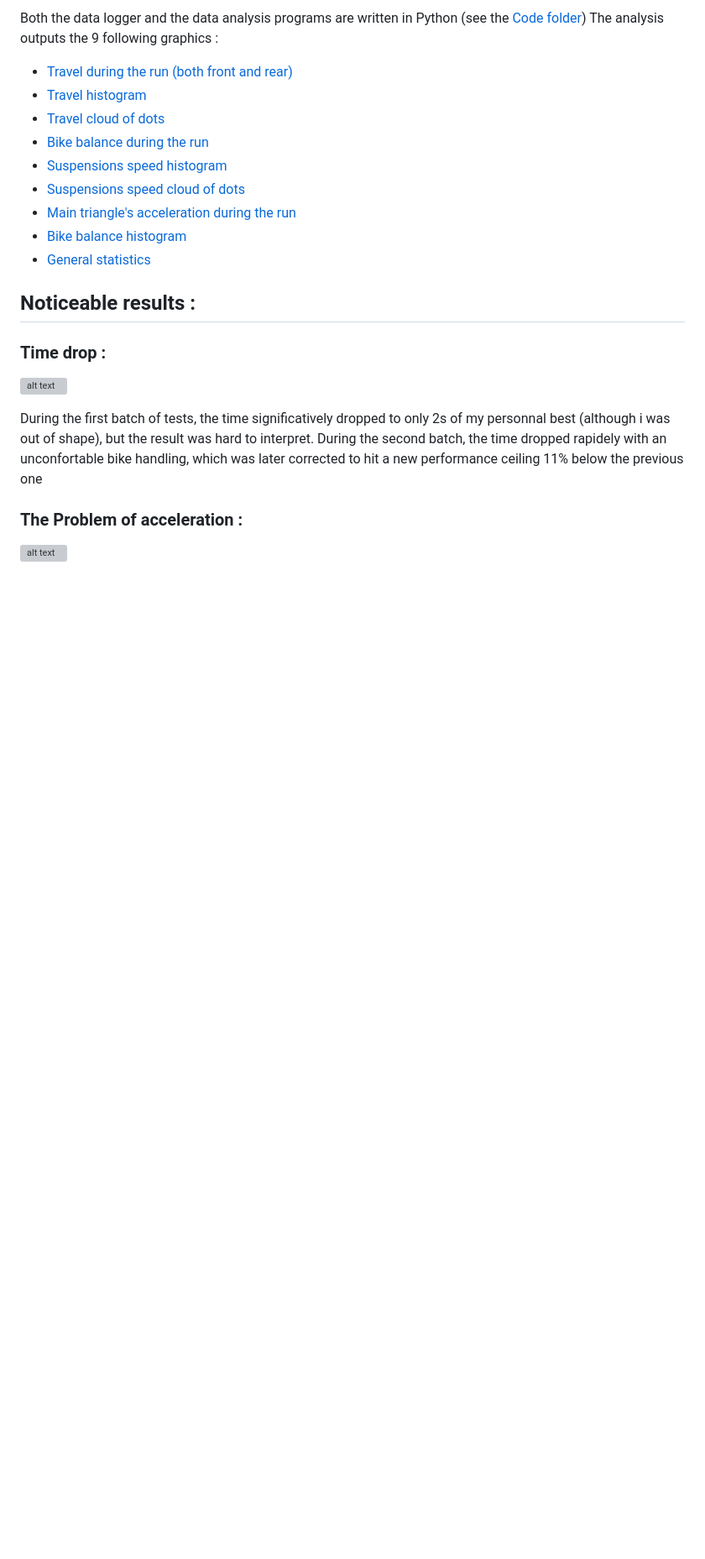
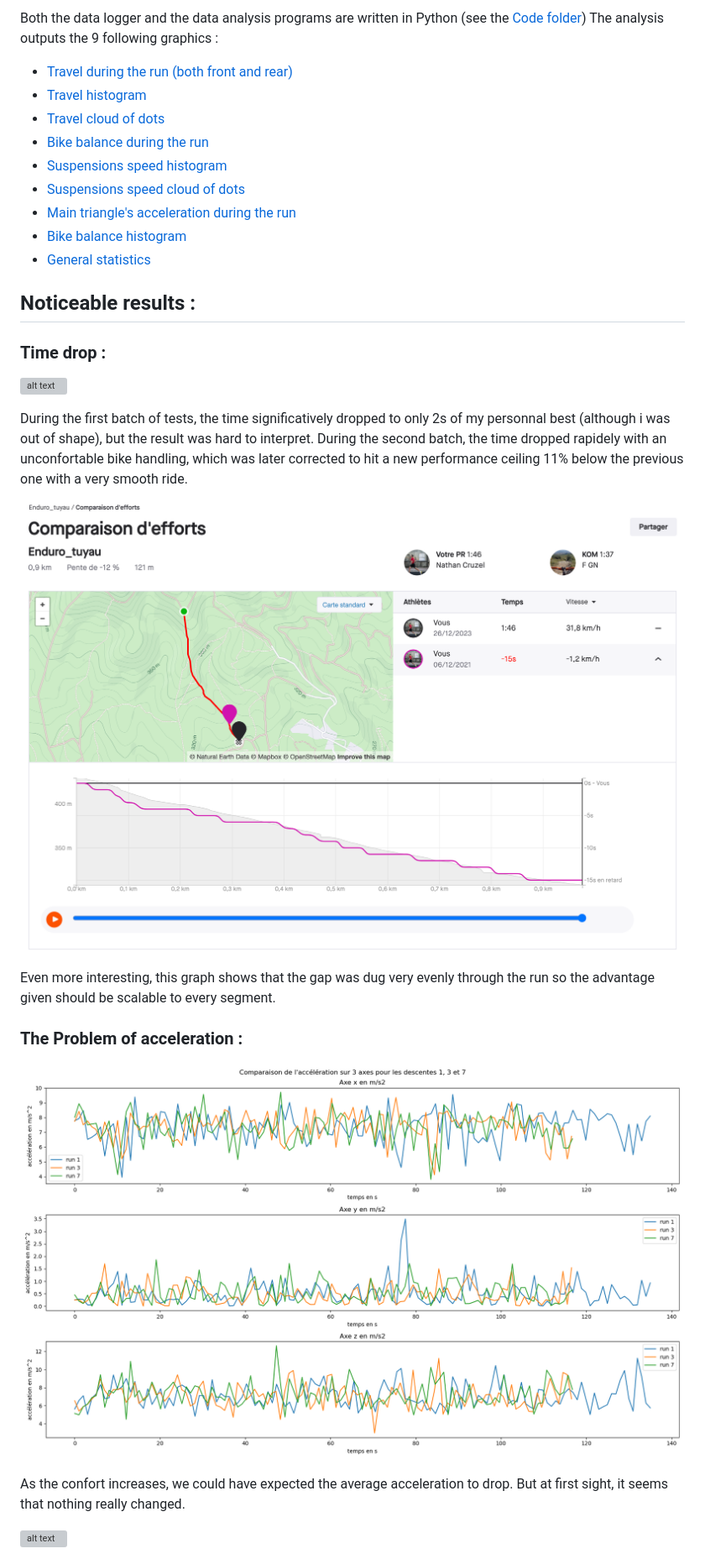
Before and after one commit to Nathancrz/MTB-telemetry, a Markdown page: README.md, the part around one of its changes. Shown at 84% size. GitHub-like rendering; blank space fills up the shorter version; grey boxes are pictures that could not be loaded.

```diff
--- a/README.md
+++ b/README.md
@@ -40,8 +42,16 @@ The analysis outputs the 9 following graphics :
 ![alt text](https://github.com/Nathancrz/MTB-telemetry/blob/main/testruns/Evolution%20du%20temps.svg)
 
 During the first batch of tests, the time significatively dropped to only 2s of my personnal best (although i was out of shape), but the result was hard to interpret.
-During the second batch, the time dropped rapidely with an unconfortable bike handling, which was later corrected to hit a new performance ceiling 11% below the previous one
+During the second batch, the time dropped rapidely with an unconfortable bike handling, which was later corrected to hit a new performance ceiling 11% below the previous one with a very smooth ride.
+
+![alt text](https://github.com/Nathancrz/MTB-telemetry/blob/main/testruns/comparaison%20tuyau%20record.png)
+
+Even more interesting, this graph shows that the gap was dug very evenly through the run so the advantage given should be scalable to every segment.
 
 ### The Problem of acceleration :
+![alt text](https://github.com/Nathancrz/MTB-telemetry/blob/main/testruns/Acce%CC%81le%CC%81ration%203%20axes%20runs%201%2C%203%2C%207.png)
+
+As the confort increases, we could have expected the average acceleration to drop. But at first sight, it seems that nothing really changed.
+
 ![alt text](https://github.com/Nathancrz/MTB-telemetry/blob/main/testruns/Acc%20moy.svg)
 
```
Also changed, not shown: other parts of README.md (+12 -1 lines).
